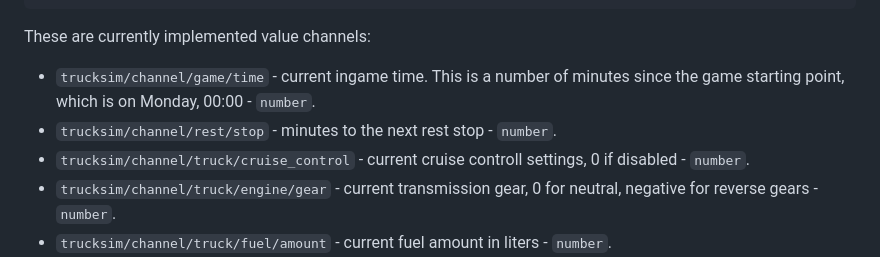
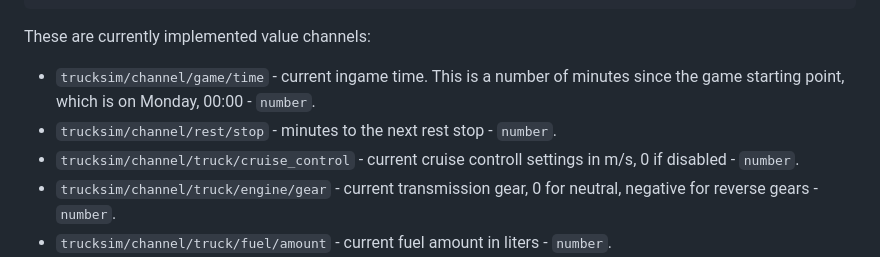
Before and after one commit to ggljzr/trucksim-mqtt-telemetry, a Markdown page: docs/api.md, the part around the change. Rendered like a GitHub page.

Commit message:
cruise control topic unit

```diff
--- a/docs/api.md
+++ b/docs/api.md
@@ -171,7 +171,7 @@ These are currently implemented value channels:
 
 * ``trucksim/channel/game/time`` - current ingame time. This is a number of minutes since the game starting point, which is on Monday, 00:00 - ``number``.
 * ``trucksim/channel/rest/stop`` - minutes to the next rest stop - ``number``.
-* ``trucksim/channel/truck/cruise_control`` - current cruise controll settings, 0 if disabled - ``number``.
+* ``trucksim/channel/truck/cruise_control`` - current cruise controll settings in m/s, 0 if disabled - ``number``.
 * ``trucksim/channel/truck/engine/gear`` - current transmission gear, 0 for neutral, negative for reverse gears - ``number``.
 * ``trucksim/channel/truck/fuel/amount`` - current fuel amount in liters - ``number``.
 * ``trucksim/channel/truck/fuel/range`` - estimated range with current fuel in km - ``number``.
```
